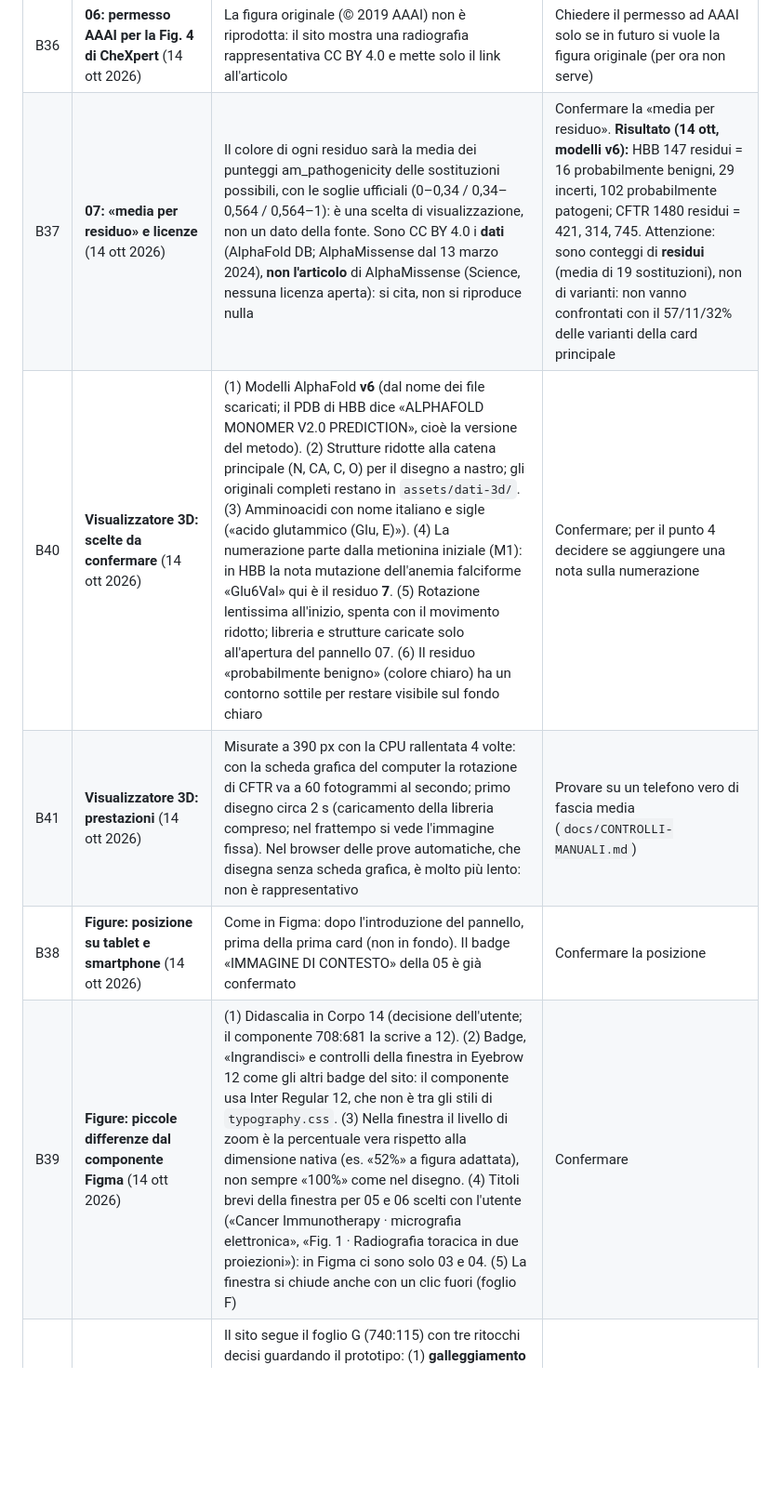
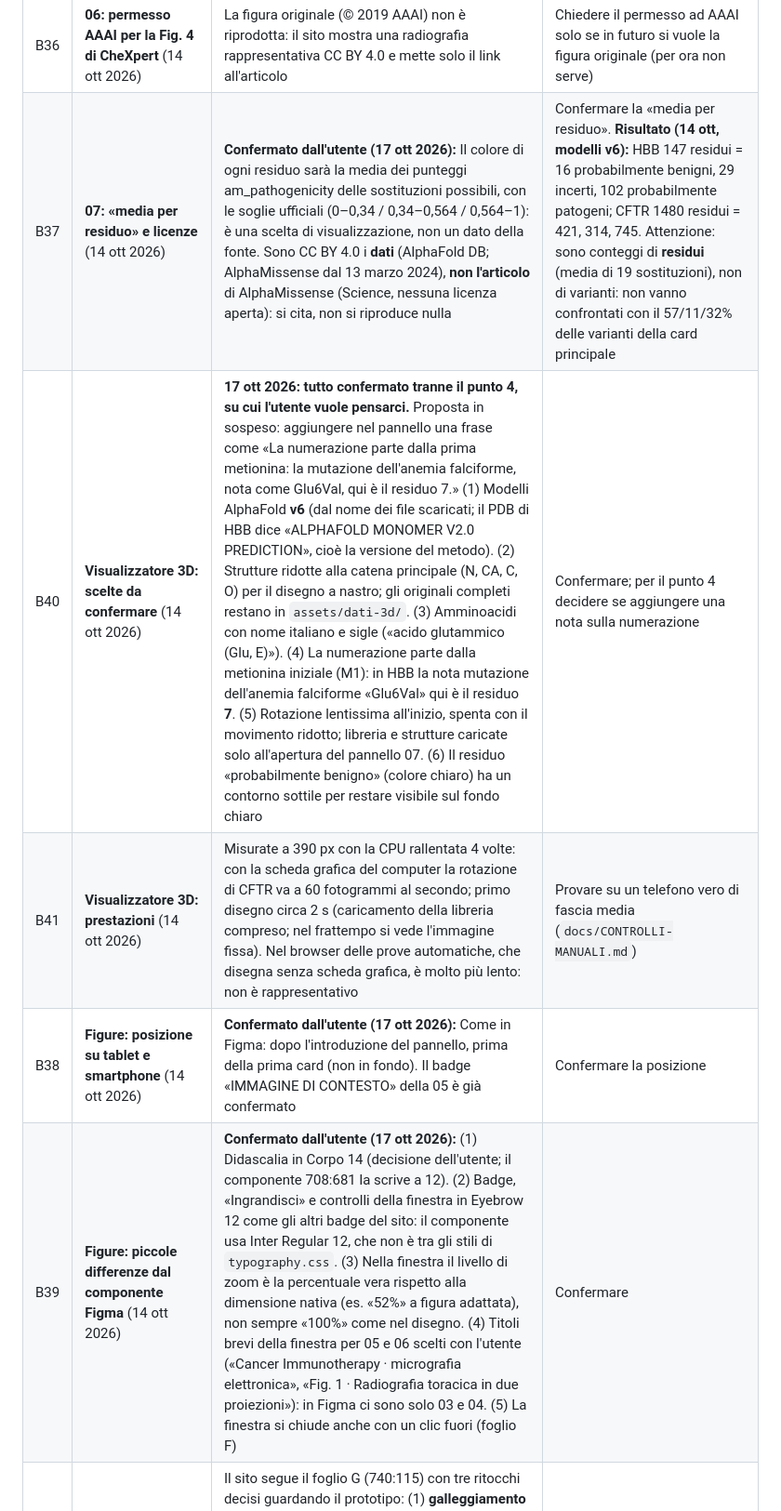
Before and after one commit to gabrielenarra/aiinmedicine, a Markdown page: docs/PUNTI-APERTI.md, the part around one of its changes. Shown at 93% size. Rendered like a GitHub page; blank space fills up the shorter version.

Commit message:
Punti aperti: 12 conferme di progettazione chiuse, B40 punto 4 in sospeso
Co-Authored-By: Claude Opus 5.5 <noreply@anthropic.com>

```diff
--- a/docs/PUNTI-APERTI.md
+++ b/docs/PUNTI-APERTI.md
@@ -68,11 +68,11 @@ Dettaglio riga per riga (44 voci): `data/audit_numeri.csv`.
 | B34 | **Figure: licenze non commerciali (04 e 05)** (14 ott 2026) | 04 è CC BY-NC-ND 4.0, 05 è CC BY-NC 2.0: si possono usare solo in un sito non commerciale | Se il sito diventasse commerciale, le due immagini vanno tolte o sostituite | `data/immagini.js` |
 | B35 | **05: licenza diversa tra Flickr NIH e sito NCI** (14 ott 2026) | Flickr (NIH Image Gallery) dichiara CC BY-NC 2.0; il sito NCI Visuals Online (non raggiungibile il 14 ottobre) la descrive come riutilizzabile liberamente. Si applica la più restrittiva: credito completo, link alla fonte e alla licenza, uso non commerciale | Chiarire quando NCI Visuals Online torna online (imageid 10486) | `data/immagini.js` |
 | B36 | **06: permesso AAAI per la Fig. 4 di CheXpert** (14 ott 2026) | La figura originale (© 2019 AAAI) non è riprodotta: il sito mostra una radiografia rappresentativa CC BY 4.0 e mette solo il link all'articolo | Chiedere il permesso ad AAAI solo se in futuro si vuole la figura originale (per ora non serve) | `data/immagini.js` |
-| B37 | **07: «media per residuo» e licenze** (14 ott 2026) | Il colore di ogni residuo sarà la media dei punteggi am_pathogenicity delle sostituzioni possibili, con le soglie ufficiali (0–0,34 / 0,34–0,564 / 0,564–1): è una scelta di visualizzazione, non un dato della fonte. Sono CC BY 4.0 i **dati** (AlphaFold DB; AlphaMissense dal 13 marzo 2024), **non l'articolo** di AlphaMissense (Science, nessuna licenza aperta): si cita, non si riproduce nulla | Confermare la «media per residuo». **Risultato (14 ott, modelli v6):** HBB 147 residui = 16 probabilmente benigni, 29 incerti, 102 probabilmente patogeni; CFTR 1480 residui = 421, 314, 745. Attenzione: sono conteggi di **residui** (media di 19 sostituzioni), non di varianti: non vanno confrontati con il 57/11/32% delle varianti della card principale | `strumenti/prepara_alphamissense.mjs`, `data/alphamissense_residui.js` |
-| B40 | **Visualizzatore 3D: scelte da confermare** (14 ott 2026) | (1) Modelli AlphaFold **v6** (dal nome dei file scaricati; il PDB di HBB dice «ALPHAFOLD MONOMER V2.0 PREDICTION», cioè la versione del metodo). (2) Strutture ridotte alla catena principale (N, CA, C, O) per il disegno a nastro; gli originali completi restano in `assets/dati-3d/`. (3) Amminoacidi con nome italiano e sigle («acido glutammico (Glu, E)»). (4) La numerazione parte dalla metionina iniziale (M1): in HBB la nota mutazione dell'anemia falciforme «Glu6Val» qui è il residuo **7**. (5) Rotazione lentissima all'inizio, spenta con il movimento ridotto; libreria e strutture caricate solo all'apertura del pannello 07. (6) Il residuo «probabilmente benigno» (colore chiaro) ha un contorno sottile per restare visibile sul fondo chiaro | Confermare; per il punto 4 decidere se aggiungere una nota sulla numerazione | `js/visualizzatore-3d.js`, `data/immagini.js` |
+| B37 | **07: «media per residuo» e licenze** (14 ott 2026) | **Confermato dall'utente (17 ott 2026):** Il colore di ogni residuo sarà la media dei punteggi am_pathogenicity delle sostituzioni possibili, con le soglie ufficiali (0–0,34 / 0,34–0,564 / 0,564–1): è una scelta di visualizzazione, non un dato della fonte. Sono CC BY 4.0 i **dati** (AlphaFold DB; AlphaMissense dal 13 marzo 2024), **non l'articolo** di AlphaMissense (Science, nessuna licenza aperta): si cita, non si riproduce nulla | Confermare la «media per residuo». **Risultato (14 ott, modelli v6):** HBB 147 residui = 16 probabilmente benigni, 29 incerti, 102 probabilmente patogeni; CFTR 1480 residui = 421, 314, 745. Attenzione: sono conteggi di **residui** (media di 19 sostituzioni), non di varianti: non vanno confrontati con il 57/11/32% delle varianti della card principale | `strumenti/prepara_alphamissense.mjs`, `data/alphamissense_residui.js` |
+| B40 | **Visualizzatore 3D: scelte da confermare** (14 ott 2026) | **17 ott 2026: tutto confermato tranne il punto 4, su cui l'utente vuole pensarci.** Proposta in sospeso: aggiungere nel pannello una frase come «La numerazione parte dalla prima metionina: la mutazione dell'anemia falciforme, nota come Glu6Val, qui è il residuo 7.» (1) Modelli AlphaFold **v6** (dal nome dei file scaricati; il PDB di HBB dice «ALPHAFOLD MONOMER V2.0 PREDICTION», cioè la versione del metodo). (2) Strutture ridotte alla catena principale (N, CA, C, O) per il disegno a nastro; gli originali completi restano in `assets/dati-3d/`. (3) Amminoacidi con nome italiano e sigle («acido glutammico (Glu, E)»). (4) La numerazione parte dalla metionina iniziale (M1): in HBB la nota mutazione dell'anemia falciforme «Glu6Val» qui è il residuo **7**. (5) Rotazione lentissima all'inizio, spenta con il movimento ridotto; libreria e strutture caricate solo all'apertura del pannello 07. (6) Il residuo «probabilmente benigno» (colore chiaro) ha un contorno sottile per restare visibile sul fondo chiaro | Confermare; per il punto 4 decidere se aggiungere una nota sulla numerazione | `js/visualizzatore-3d.js`, `data/immagini.js` |
 | B41 | **Visualizzatore 3D: prestazioni** (14 ott 2026) | Misurate a 390 px con la CPU rallentata 4 volte: con la scheda grafica del computer la rotazione di CFTR va a 60 fotogrammi al secondo; primo disegno circa 2 s (caricamento della libreria compreso; nel frattempo si vede l'immagine fissa). Nel browser delle prove automatiche, che disegna senza scheda grafica, è molto più lento: non è rappresentativo | Provare su un telefono vero di fascia media (`docs/CONTROLLI-MANUALI.md`) | `js/visualizzatore-3d.js` |
-| B38 | **Figure: posizione su tablet e smartphone** (14 ott 2026) | Come in Figma: dopo l'introduzione del pannello, prima della prima card (non in fondo). Il badge «IMMAGINE DI CONTESTO» della 05 è già confermato | Confermare la posizione | `js/sezioni-dati.js` |
-| B39 | **Figure: piccole differenze dal componente Figma** (14 ott 2026) | (1) Didascalia in Corpo 14 (decisione dell'utente; il componente 708:681 la scrive a 12). (2) Badge, «Ingrandisci» e controlli della finestra in Eyebrow 12 come gli altri badge del sito: il componente usa Inter Regular 12, che non è tra gli stili di `typography.css`. (3) Nella finestra il livello di zoom è la percentuale vera rispetto alla dimensione nativa (es. «52%» a figura adattata), non sempre «100%» come nel disegno. (4) Titoli brevi della finestra per 05 e 06 scelti con l'utente («Cancer Immunotherapy · micrografia elettronica», «Fig. 1 · Radiografia toracica in due proiezioni»): in Figma ci sono solo 03 e 04. (5) La finestra si chiude anche con un clic fuori (foglio F) | Confermare | `css/figure.css`, `js/ingrandimento.js`, `data/immagini.js` |
+| B38 | **Figure: posizione su tablet e smartphone** (14 ott 2026) | **Confermato dall'utente (17 ott 2026):** Come in Figma: dopo l'introduzione del pannello, prima della prima card (non in fondo). Il badge «IMMAGINE DI CONTESTO» della 05 è già confermato | Confermare la posizione | `js/sezioni-dati.js` |
+| B39 | **Figure: piccole differenze dal componente Figma** (14 ott 2026) | **Confermato dall'utente (17 ott 2026):** (1) Didascalia in Corpo 14 (decisione dell'utente; il componente 708:681 la scrive a 12). (2) Badge, «Ingrandisci» e controlli della finestra in Eyebrow 12 come gli altri badge del sito: il componente usa Inter Regular 12, che non è tra gli stili di `typography.css`. (3) Nella finestra il livello di zoom è la percentuale vera rispetto alla dimensione nativa (es. «52%» a figura adattata), non sempre «100%» come nel disegno. (4) Titoli brevi della finestra per 05 e 06 scelti con l'utente («Cancer Immunotherapy · micrografia elettronica», «Fig. 1 · Radiografia toracica in due proiezioni»): in Figma ci sono solo 03 e 04. (5) La finestra si chiude anche con un clic fuori (foglio F) | Confermare | `css/figure.css`, `js/ingrandimento.js`, `data/immagini.js` |
 | B42 | **Movimento di sfere e grafici: tre scelte da riportare in Figma** (15 ott 2026) | Il sito segue il foglio G (740:115) con tre ritocchi decisi guardando il prototipo: (1) **galleggiamento «a respiro»**: le sfere galleggiano solo mentre si scorre e per 3 s dopo, poi si fermano (il galleggiamento continuo del foglio G violerebbe WCAG 2.2.2, «movimento automatico oltre 5 s senza pausa»); (2) **riflesso al 4%** del diametro invece del 6%; (3) **manina** al passaggio del mouse sulle barre. I token nuovi stanno in `css/movimento-grafici-sfere.css` (non in `design/`, che non si modifica) | Aggiornare il foglio G con le tre scelte (prompt per Sonnet nel riepilogo del 15 ottobre); poi spostare i token in `design/movimento.css` quando si rigenera `design/` | `css/movimento-grafici-sfere.css`, `js/movimento-sfere.js`, `js/grafici-interattivi.js` |
 | B43 | **Segnaposto delle pagine informative** (16 ott 2026) | **Risolto** (16 ott): inseriti autore, corso, anno accademico, docenti (senza ruoli, da confermare), contatto, titolare, email; 18 campi di «Fonti e dati» verificati sulle fonti; privacy completata per Cloudflare Pages (sede USA, EU-U.S. Data Privacy Framework, clausole contrattuali standard). Data della privacy 16 ottobre 2026 | Aggiornare la data della privacy il giorno della pubblicazione; far rileggere la privacy (ufficio privacy dell’università o docente) | `data/pagine.js` |
 | B44 | **Pagina 404 all’indirizzo dell’hosting** (16 ott 2026) | **Risolto** (16 ott): nella copia pubblicata `strumenti/pubblica.mjs` aggiunge `<base href="/">` a `404.html`, così stili, script e link funzionano a qualsiasi profondità (provato in `tests/pubblicazione.spec.js`). Vale perché il sito sta alla radice del dominio | Se un giorno il sito andasse in una sottocartella, cambiare quella riga | `strumenti/pubblica.mjs` |
```
Also changed, not shown: other parts of docs/PUNTI-APERTI.md (+9 -9 lines).
